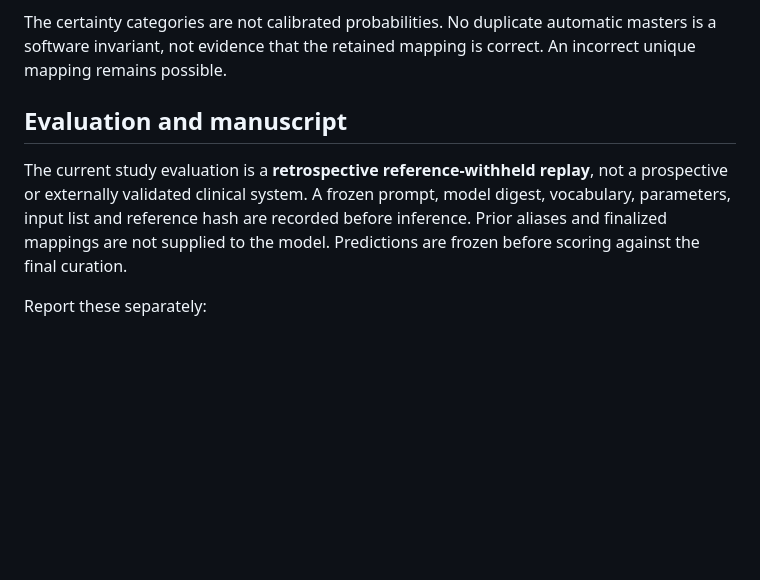
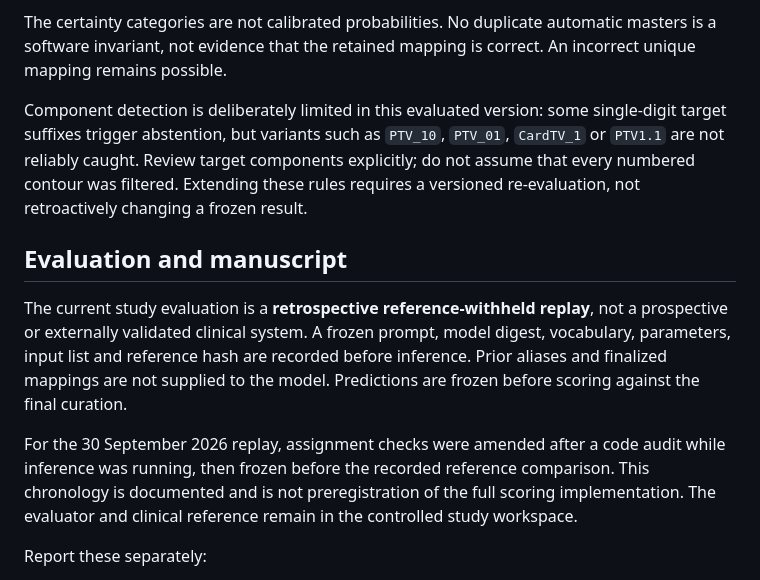
Before and after one commit to Kiragroh/STOPSTORM-VOI-Mapper, a Markdown page: README.md, the part around the change. GitHub-like rendering; blank space fills up the shorter version.

Commit message:
Clarify evaluated component rules and scoring freeze chronology

```diff
--- a/README.md
+++ b/README.md
@@ -70,9 +70,13 @@ A populated output directory is never overwritten. CSV files can be opened in Ex
 
 The certainty categories are not calibrated probabilities. No duplicate automatic masters is a software invariant, not evidence that the retained mapping is correct. An incorrect unique mapping remains possible.
 
+Component detection is deliberately limited in this evaluated version: some single-digit target suffixes trigger abstention, but variants such as `PTV_10`, `PTV_01`, `CardTV_1` or `PTV1.1` are not reliably caught. Review target components explicitly; do not assume that every numbered contour was filtered. Extending these rules requires a versioned re-evaluation, not retroactively changing a frozen result.
+
 ## Evaluation and manuscript
 
 The current study evaluation is a **retrospective reference-withheld replay**, not a prospective or externally validated clinical system. A frozen prompt, model digest, vocabulary, parameters, input list and reference hash are recorded before inference. Prior aliases and finalized mappings are not supplied to the model. Predictions are frozen before scoring against the final curation.
+
+For the 30 September 2026 replay, assignment checks were amended after a code audit while inference was running, then frozen before the recorded reference comparison. This chronology is documented and is not preregistration of the full scoring implementation. The evaluator and clinical reference remain in the controlled study workspace.
 
 Report these separately:
 
```
